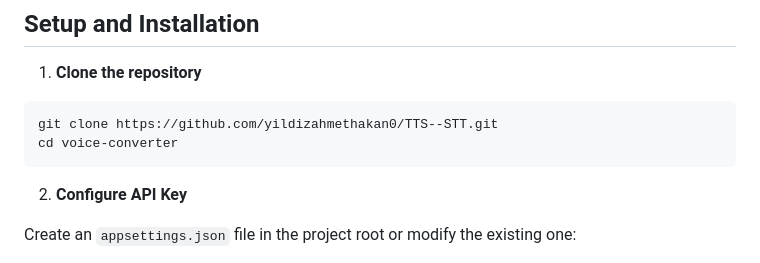
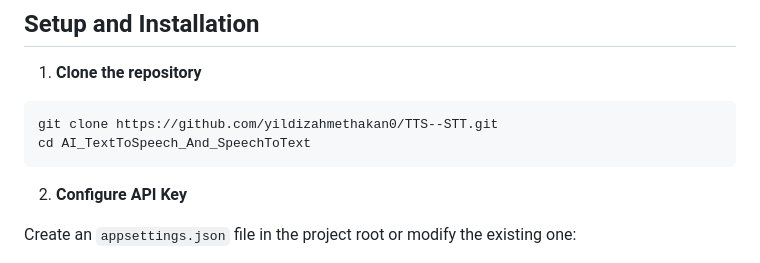
Before and after one commit to yildizahmethakan0/TTS--STT, a Markdown page: README.md, the part around the change. GitHub-like rendering.

````diff
--- a/README.md
+++ b/README.md
@@ -35,7 +35,7 @@ A modern, responsive web application for converting text to speech and speech to
 
 ```bash
 git clone https://github.com/yildizahmethakan0/TTS--STT.git
-cd voice-converter
+cd AI_TextToSpeech_And_SpeechToText
 ```
 
 2. **Configure API Key**
````
